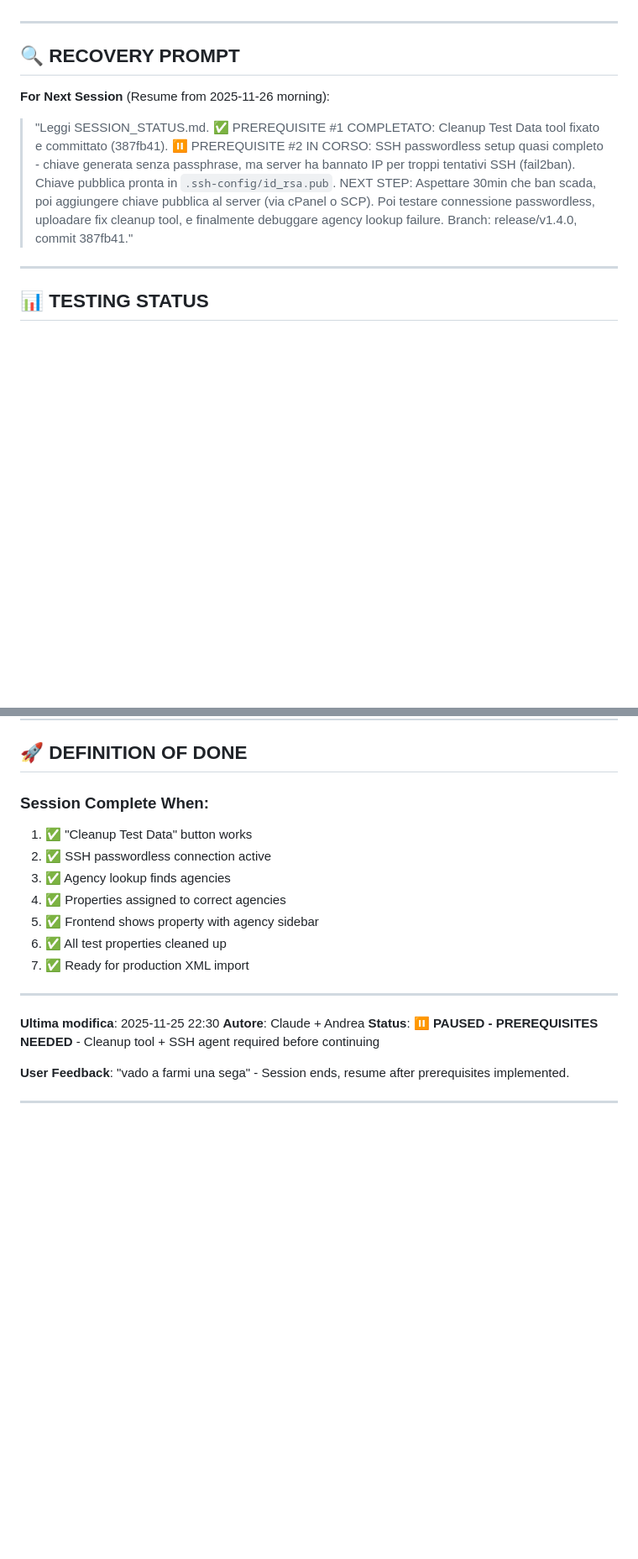
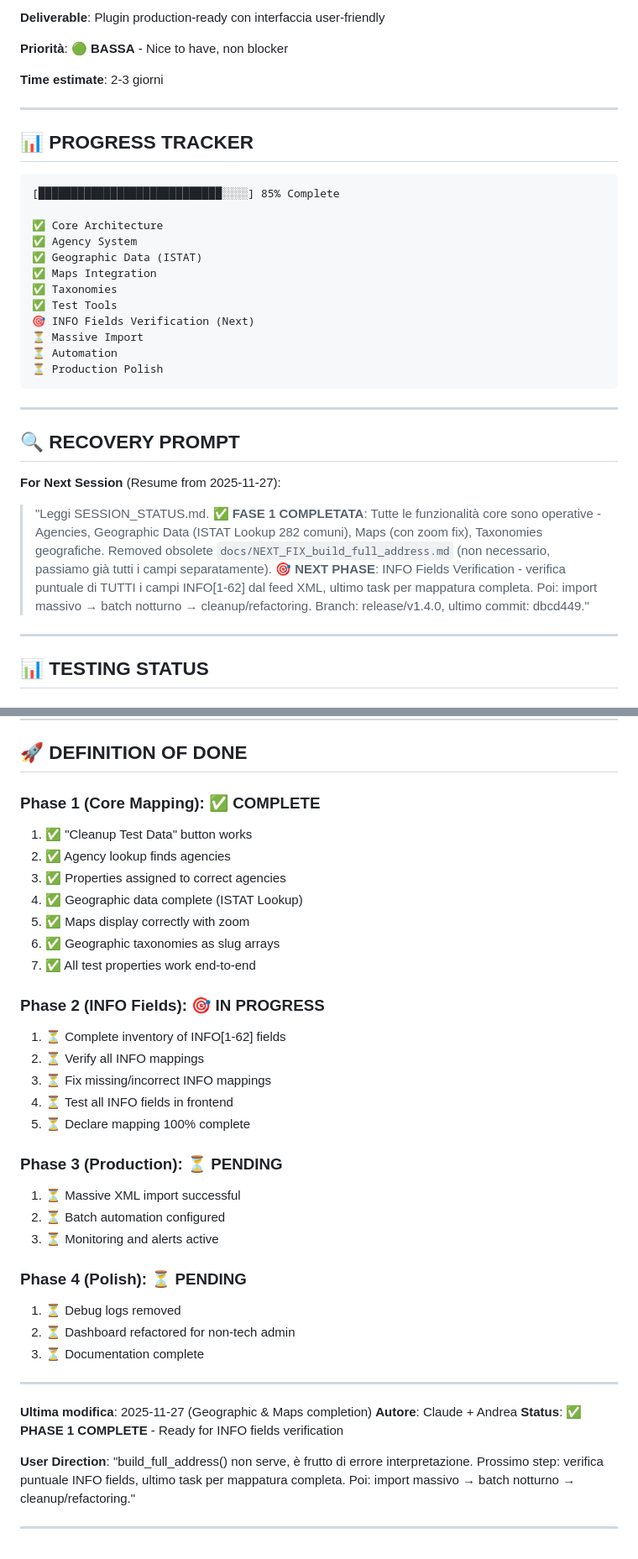
Before and after one commit to andreacianni/realestate-sync-plugin, a Markdown page: docs/SESSION_STATUS.md, 2 parts joined by grey strips. Shown at 84% size. Rendered like a GitHub page; blank space fills up the shorter version.

````diff
--- a/docs/SESSION_STATUS.md
+++ b/docs/SESSION_STATUS.md
@@ -488,10 +536,34 @@ ssh-keygen -p -f .ssh-config/id_rsa
+**Deliverable**: Plugin production-ready con interfaccia user-friendly
+
+**Priorità**: 🟢 **BASSA** - Nice to have, non blocker
+
+**Time estimate**: 2-3 giorni
+
+---
+
+## 📊 PROGRESS TRACKER
+
+```
+[████████████████████████████░░░░] 85% Complete
+
+✅ Core Architecture
+✅ Agency System
+✅ Geographic Data (ISTAT)
+✅ Maps Integration
+✅ Taxonomies
+✅ Test Tools
+🎯 INFO Fields Verification (Next)
+⏳ Massive Import
+⏳ Automation
+⏳ Production Polish
+```
 
 ---
 
 ## 🔍 RECOVERY PROMPT
 
-**For Next Session** (Resume from 2025-11-26 morning):
-> "Leggi SESSION_STATUS.md. ✅ PREREQUISITE #1 COMPLETATO: Cleanup Test Data tool fixato e committato (387fb41). ⏸️ PREREQUISITE #2 IN CORSO: SSH passwordless setup quasi completo - chiave generata senza passphrase, ma server ha bannato IP per troppi tentativi SSH (fail2ban). Chiave pubblica pronta in `.ssh-config/id_rsa.pub`. NEXT STEP: Aspettare 30min che ban scada, poi aggiungere chiave pubblica al server (via cPanel o SCP). Poi testare connessione passwordless, uploadare fix cleanup tool, e finalmente debuggare agency lookup failure. Branch: release/v1.4.0, commit 387fb41."
+**For Next Session** (Resume from 2025-11-27):
+> "Leggi SESSION_STATUS.md. ✅ **FASE 1 COMPLETATA**: Tutte le funzionalità core sono operative - Agencies, Geographic Data (ISTAT Lookup 282 comuni), Maps (con zoom fix), Taxonomies geografiche. Removed obsolete `docs/NEXT_FIX_build_full_address.md` (non necessario, passiamo già tutti i campi separatamente). 🎯 **NEXT PHASE**: INFO Fields Verification - verifica puntuale di TUTTI i campi INFO[1-62] dal feed XML, ultimo task per mappatura completa. Poi: import massivo → batch notturno → cleanup/refactoring. Branch: release/v1.4.0, ultimo commit: dbcd449."
 
 ---
 
@@ -520,21 +592,38 @@ ssh-keygen -p -f .ssh-config/id_rsa
 
 ## 🚀 DEFINITION OF DONE
 
-### Session Complete When:
+### Phase 1 (Core Mapping): ✅ COMPLETE
 1. ✅ "Cleanup Test Data" button works
-2. ✅ SSH passwordless connection active
-3. ✅ Agency lookup finds agencies
-4. ✅ Properties assigned to correct agencies
-5. ✅ Frontend shows property with agency sidebar
-6. ✅ All test properties cleaned up
-7. ✅ Ready for production XML import
+2. ✅ Agency lookup finds agencies
+3. ✅ Properties assigned to correct agencies
+4. ✅ Geographic data complete (ISTAT Lookup)
+5. ✅ Maps display correctly with zoom
+6. ✅ Geographic taxonomies as slug arrays
+7. ✅ All test properties work end-to-end
+
+### Phase 2 (INFO Fields): 🎯 IN PROGRESS
+1. ⏳ Complete inventory of INFO[1-62] fields
+2. ⏳ Verify all INFO mappings
+3. ⏳ Fix missing/incorrect INFO mappings
+4. ⏳ Test all INFO fields in frontend
+5. ⏳ Declare mapping 100% complete
+
+### Phase 3 (Production): ⏳ PENDING
+1. ⏳ Massive XML import successful
+2. ⏳ Batch automation configured
+3. ⏳ Monitoring and alerts active
+
+### Phase 4 (Polish): ⏳ PENDING
+1. ⏳ Debug logs removed
+2. ⏳ Dashboard refactored for non-tech admin
+3. ⏳ Documentation complete
 
 ---
 
-**Ultima modifica**: 2025-11-25 22:30
+**Ultima modifica**: 2025-11-27 (Geographic & Maps completion)
 **Autore**: Claude + Andrea
-**Status**: ⏸️ **PAUSED - PREREQUISITES NEEDED** - Cleanup tool + SSH agent required before continuing
+**Status**: ✅ **PHASE 1 COMPLETE** - Ready for INFO fields verification
 
-**User Feedback**: "vado a farmi una sega" - Session ends, resume after prerequisites implemented.
+**User Direction**: "build_full_address() non serve, è frutto di errore interpretazione. Prossimo step: verifica puntuale INFO fields, ultimo task per mappatura completa. Poi: import massivo → batch notturno → cleanup/refactoring."
 
 ---
````
Also changed, not shown: other parts of docs/SESSION_STATUS.md (+79 -31 lines).
